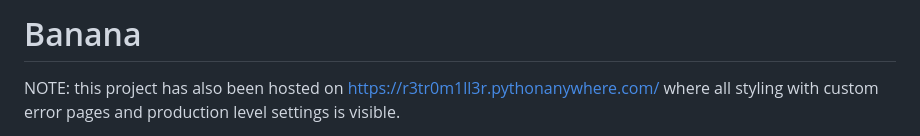
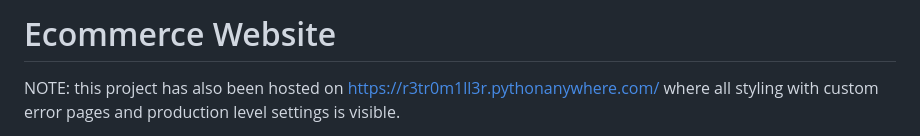
Before and after one commit to RETR0-OS/Ecommerce_Website_Django, a Markdown page: README.md, the part around the change. GitHub-like rendering.

```diff
--- a/README.md
+++ b/README.md
@@ -1,4 +1,4 @@
-# Banana
+# Ecommerce Website
 NOTE: this project has also been hosted on https://r3tr0m1ll3r.pythonanywhere.com/ where all styling with custom error pages and production level settings is visible.
 
 This is the github repository for a site made by R3tr0. This repository has contains a project showing an ecommerce site made by R3tr0 for a company "Banana" that is run by an enterprising minion. This project is based off of Django web framework and Thus requires the users to run it in a python environment.
```
